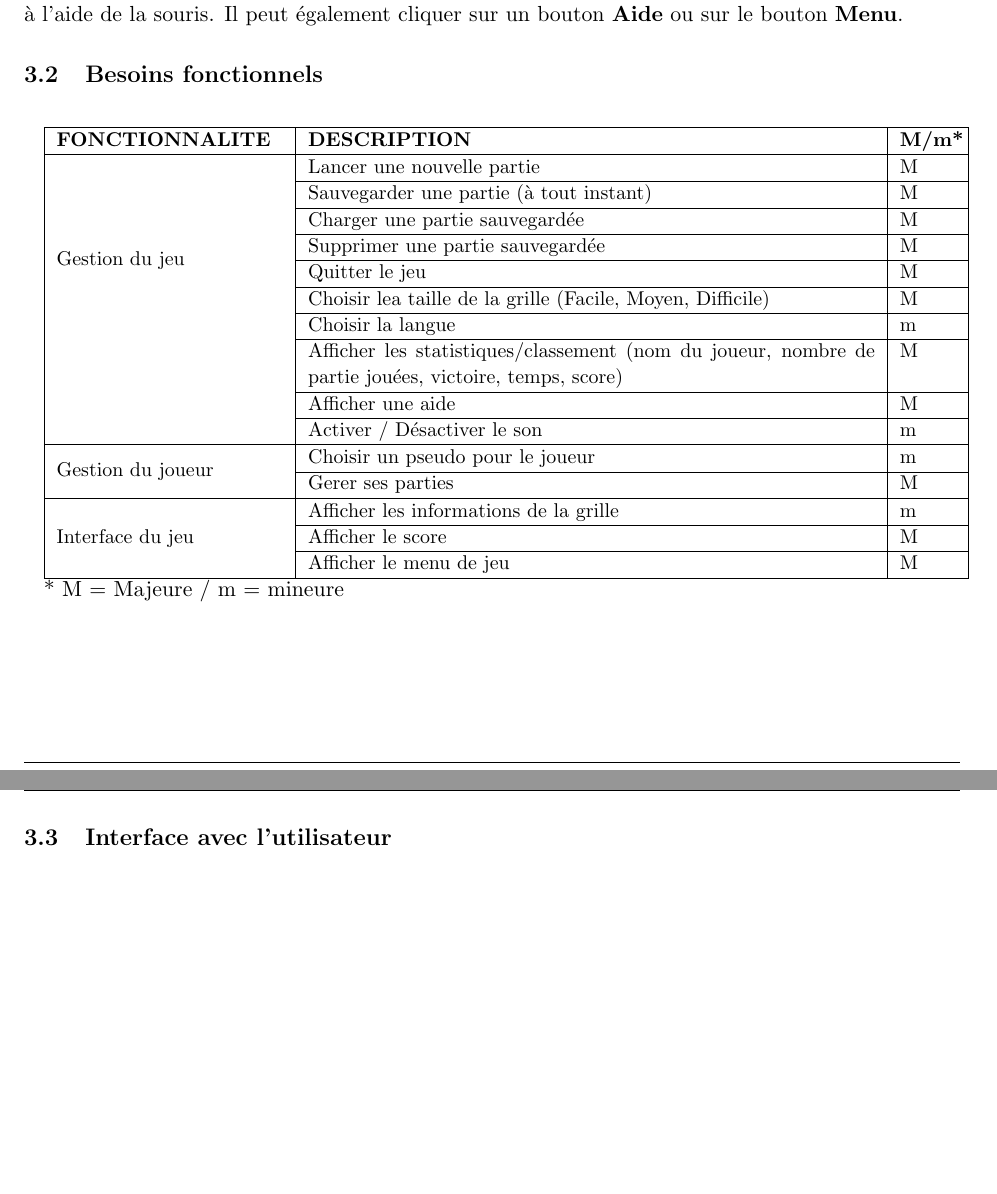
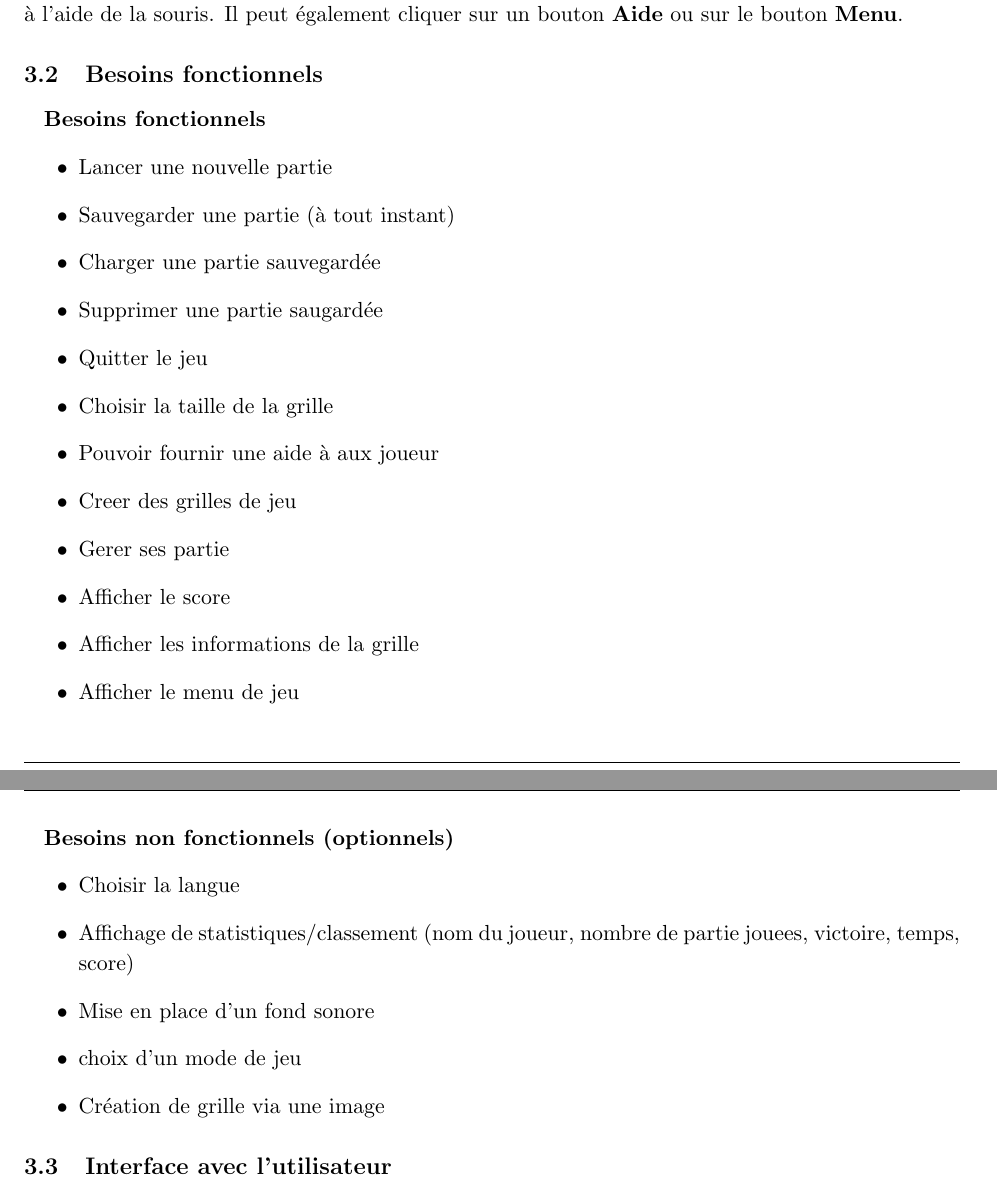
Before and after one commit to AniceK/craketeam, a LaTeX document (Documentation/Cahier_des_charges/Cahier_des_charges.tex): two parts of pages 5 and 6 of 8, joined at a grey line, cut so that both start at the same text, the shorter picture padded with empty space. Compiled offline with pdfLaTeX.

Commit message:
fusion du fichier besoin.txt de Kevin avec le .tex du cahier des charges

```diff
--- a/Documentation/Cahier_des_charges/Cahier_des_charges.tex
+++ b/Documentation/Cahier_des_charges/Cahier_des_charges.tex
@@ -262,39 +262,31 @@ Le joueur noircit des cases ou les rend de nouveau blanches en cliquant dessus
 
 \subsection{Besoins fonctionnels}
 
-\vspace{0.5cm}
+\textbf{Besoins fonctionnels}
+\begin{itemize}
+    \item Lancer une nouvelle partie
+    \item Sauvegarder une partie (à tout instant)
+    \item Charger une partie sauvegardée
+    \item Supprimer une partie saugardée
+    \item Quitter le jeu
+    \item Choisir la taille de la grille
+    \item Pouvoir fournir une aide à aux joueur
+    \item Creer des grilles de jeu
+    \item Gerer ses partie
+    \item Afficher le score
+    \item Afficher les informations de la grille
+    \item Afficher le menu de jeu
+\end{itemize}
 
-\small
-\begin{tabular}{|p{4cm}|p{10cm}|p{1cm}|}
-  \hline
-  \textbf{FONCTIONNALITE} & \textbf{DESCRIPTION} & \textbf{M/m*}\\
-  \hline
-     \multirow{8}{*}{Gestion du jeu}
-        & Lancer une nouvelle partie                                  & M \\  \cline{2-3}
-        & Sauvegarder une partie (à tout instant)                     & M \\  \cline{2-3}
-        & Charger une partie sauvegardée                              & M \\  \cline{2-3}
-        & Supprimer une partie sauvegardée                            & M \\  \cline{2-3}
-        & Quitter le jeu                                              & M \\  \cline{2-3}
-        & Choisir lea taille de la grille (Facile, Moyen, Difficile)  & M \\  \cline{2-3}
-        & Choisir la langue                                           & m \\  \cline{2-3}
-        & Afficher les statistiques/classement (nom du joueur, nombre de partie jouées, victoire, temps, score) & M \\  \cline{2-3}
-        & Afficher une aide                                           & M \\  \cline{2-3}
-        & Activer / Désactiver le son                                 & m \\
-  \hline
-     \multirow{2}{*}{Gestion du joueur}
-        & Choisir un pseudo pour le joueur                                            & m \\  \cline{2-3}           & Gerer ses parties 														  & M \\  \cline{2-3}
-  \hline
-     \multirow{3}{*}{Interface du jeu}
-        & Afficher les informations de la grille                                                 & m \\  \cline{2-3}
-        & Afficher le score                                                       & M \\  \cline{2-3}
-        & Afficher le menu de jeu                                                     & M \\
-  \hline
-\end{tabular}
-\normalsize
-
-* M = Majeure / m = mineure
-
-
+\vskip .5 cm
+\textbf{Besoins non fonctionnels (optionnels)}
+\begin{itemize}
+    \item Choisir la langue
+    \item Affichage de statistiques/classement (nom du joueur, nombre de partie jouees, victoire, temps, score)
+    \item Mise en place d'un fond sonore
+    \item choix d'un mode de jeu
+    \item Création de grille via une image
+\end{itemize}
 
 \subsection{Interface avec l'utilisateur}
 
```
